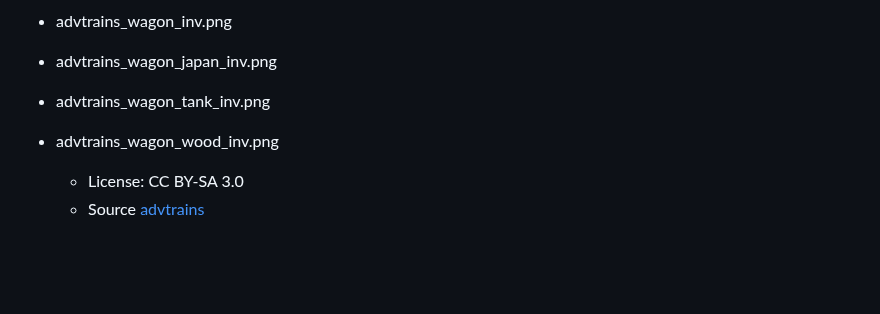
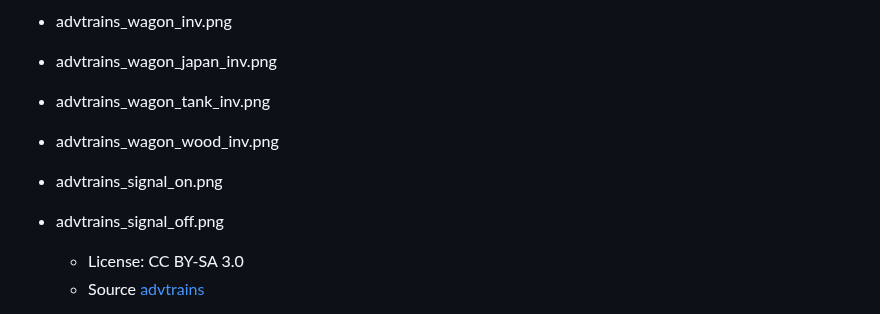
Before and after one commit to minetest-mapserver/mapserver, a Markdown page: doc/license.md, the part around the change. Drawn GitHub-style; blank space fills up the shorter version.

```diff
--- a/doc/license.md
+++ b/doc/license.md
@@ -48,6 +48,8 @@
 * advtrains_wagon_japan_inv.png
 * advtrains_wagon_tank_inv.png
 * advtrains_wagon_wood_inv.png
+* advtrains_signal_on.png
+* advtrains_signal_off.png
   * License: CC BY-SA 3.0
   * Source [advtrains](http://advtrains.bleipb.de/)
 
```
Also changed, not shown: static/pics/advtrains/advtrains_signal_off.png (added), static/pics/advtrains/advtrains_signal_on.png (added), 1 other file.
